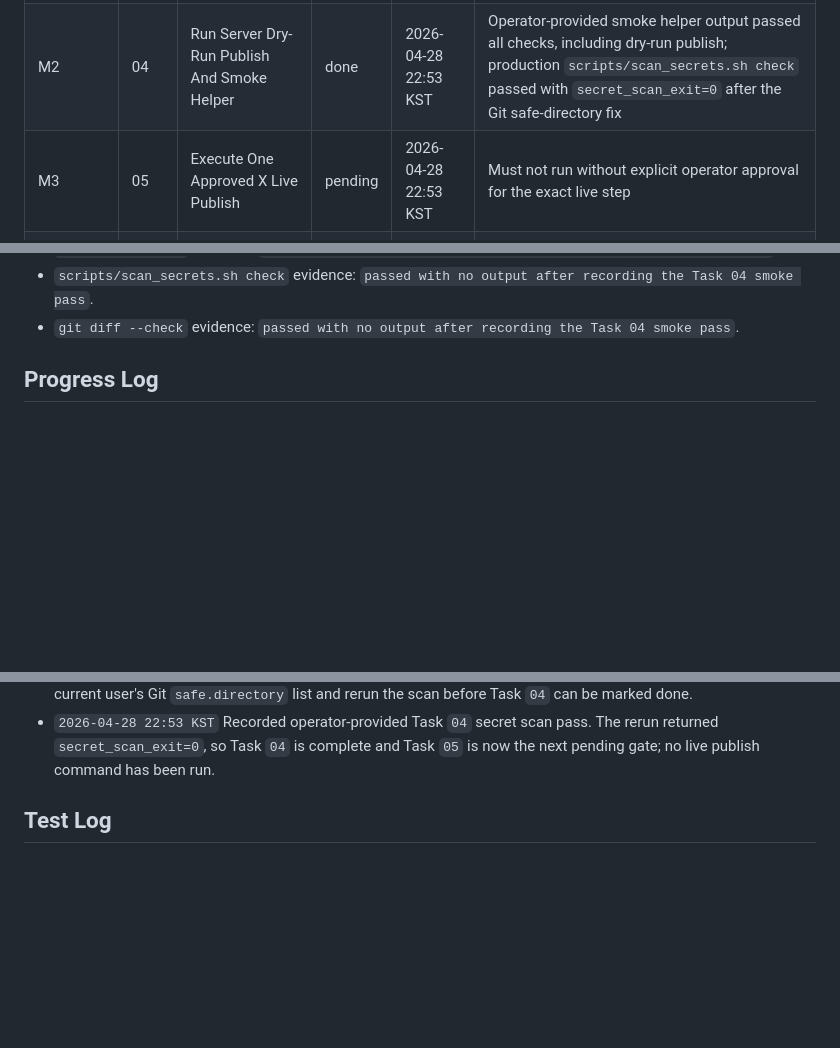
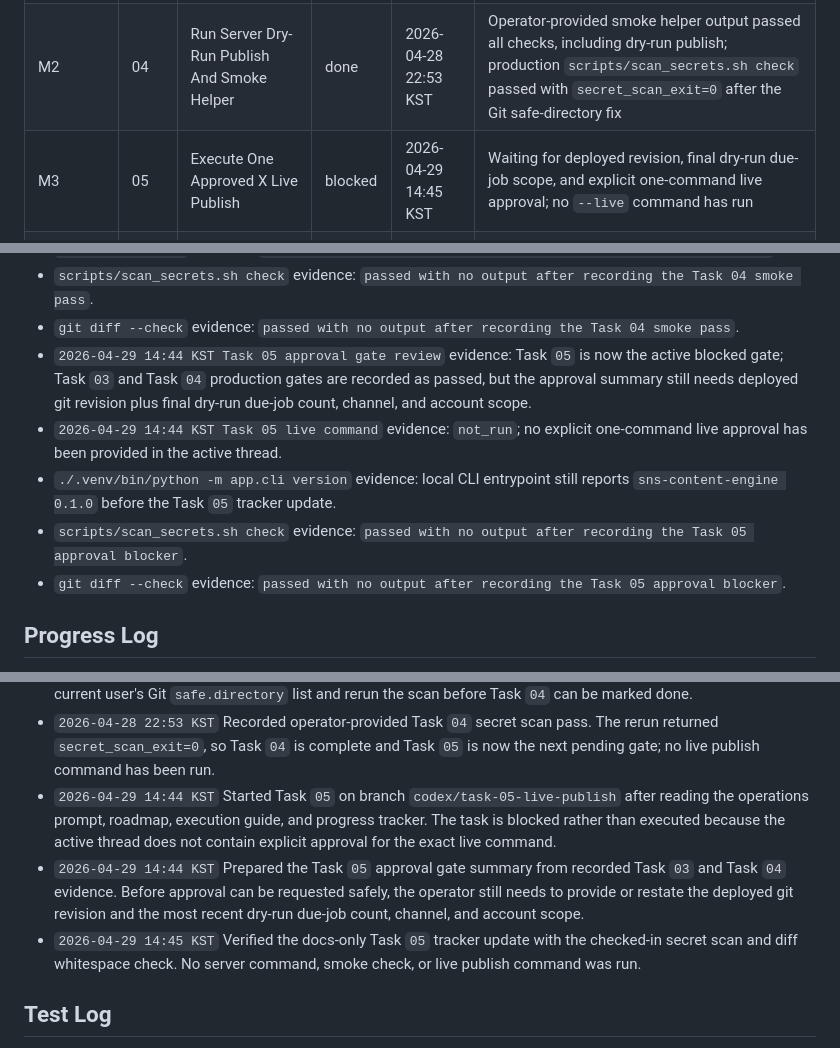
Before and after one commit to internalforces/sns-content-engine, a Markdown page: docs/first-live-rollout-operations-progress-tracker.md, 3 parts joined by grey strips. Rendered like a GitHub page; blank space fills up the shorter version.

```diff
--- a/docs/first-live-rollout-operations-progress-tracker.md
+++ b/docs/first-live-rollout-operations-progress-tracker.md
@@ -59,7 +67,7 @@ If `Current task` is already marked `in_progress` or `blocked`, resume or resolv
 | M1 | 02 | Run Local Regression And Secret Gates | done | 2026-04-27 22:29 KST | Targeted tests, full pytest, and secret scan passed before any server-side checks |
 | M2 | 03 | Verify Production Config And Healthcheck | done | 2026-04-28 20:19 KST | Operator-provided server evidence shows app root, env file, and config dir present; `rollout-summary` returned `status=ok` with `first_rollout_x_only=true`; `healthcheck` returned `failed_check_count=0` |
 | M2 | 04 | Run Server Dry-Run Publish And Smoke Helper | done | 2026-04-28 22:53 KST | Operator-provided smoke helper output passed all checks, including dry-run publish; production `scripts/scan_secrets.sh check` passed with `secret_scan_exit=0` after the Git safe-directory fix |
-| M3 | 05 | Execute One Approved X Live Publish | pending | 2026-04-28 22:53 KST | Must not run without explicit operator approval for the exact live step |
+| M3 | 05 | Execute One Approved X Live Publish | blocked | 2026-04-29 14:45 KST | Waiting for deployed revision, final dry-run due-job scope, and explicit one-command live approval; no `--live` command has run |
 | M3 | 06 | Capture Post-Publish Observation And Next Decision | pending | 2026-04-26 20:13 KST | Record publish evidence, external observation, and continue, pause, retry, or follow-up decision |
 
 Status values:
@@ -167,6 +175,11 @@ Status values:
 - `git diff --check` evidence: `passed with no output after recording the Task 04 production pass`.
 - `scripts/scan_secrets.sh check` evidence: `passed with no output after recording the Task 04 smoke pass`.
 - `git diff --check` evidence: `passed with no output after recording the Task 04 smoke pass`.
+- `2026-04-29 14:44 KST Task 05 approval gate review` evidence: Task `05` is now the active blocked gate; Task `03` and Task `04` production gates are recorded as passed, but the approval summary still needs deployed git revision plus final dry-run due-job count, channel, and account scope.
+- `2026-04-29 14:44 KST Task 05 live command` evidence: `not_run`; no explicit one-command live approval has been provided in the active thread.
+- `./.venv/bin/python -m app.cli version` evidence: local CLI entrypoint still reports `sns-content-engine 0.1.0` before the Task `05` tracker update.
+- `scripts/scan_secrets.sh check` evidence: `passed with no output after recording the Task 05 approval blocker`.
+- `git diff --check` evidence: `passed with no output after recording the Task 05 approval blocker`.
 
 ## Progress Log
 - `2026-04-26 20:13 KST` Initialized the `first-live-rollout-operations` document set from the initiative templates after confirming the prior readiness roadmap is complete and the next real work is operational preflight plus controlled X live rollout.
@@ -219,6 +232,9 @@ Status values:
 - `2026-04-28 22:47 KST` Recorded operator-provided Task `04` smoke helper success. The production web service, scheduler service, Docker edge service, redacted rollout summary, healthcheck, loopback health, protected console gate, authenticated console, dry-run publish, and overall single-server rollout smoke checks all passed. A separate production secret scan result is still needed before Task `04` can be marked done.
 - `2026-04-28 22:50 KST` Recorded operator-provided Task `04` secret scan attempt. The command was blocked by Git dubious-ownership protection for `/opt/sns-content-engine`, so the operator must add that path to the current user's Git `safe.directory` list and rerun the scan before Task `04` can be marked done.
 - `2026-04-28 22:53 KST` Recorded operator-provided Task `04` secret scan pass. The rerun returned `secret_scan_exit=0`, so Task `04` is complete and Task `05` is now the next pending gate; no live publish command has been run.
+- `2026-04-29 14:44 KST` Started Task `05` on branch `codex/task-05-live-publish` after reading the operations prompt, roadmap, execution guide, and progress tracker. The task is blocked rather than executed because the active thread does not contain explicit approval for the exact live command.
+- `2026-04-29 14:44 KST` Prepared the Task `05` approval gate summary from recorded Task `03` and Task `04` evidence. Before approval can be requested safely, the operator still needs to provide or restate the deployed git revision and the most recent dry-run due-job count, channel, and account scope.
+- `2026-04-29 14:45 KST` Verified the docs-only Task `05` tracker update with the checked-in secret scan and diff whitespace check. No server command, smoke check, or live publish command was run.
 
 ## Test Log
 - `2026-04-26 20:13 KST` `not_run` -> `docs_only_initialization` `No runtime tests were required to create the future operations document set.`
```
Also changed, not shown: other parts of docs/first-live-rollout-operations-progress-tracker.md (+22 -10 lines).
